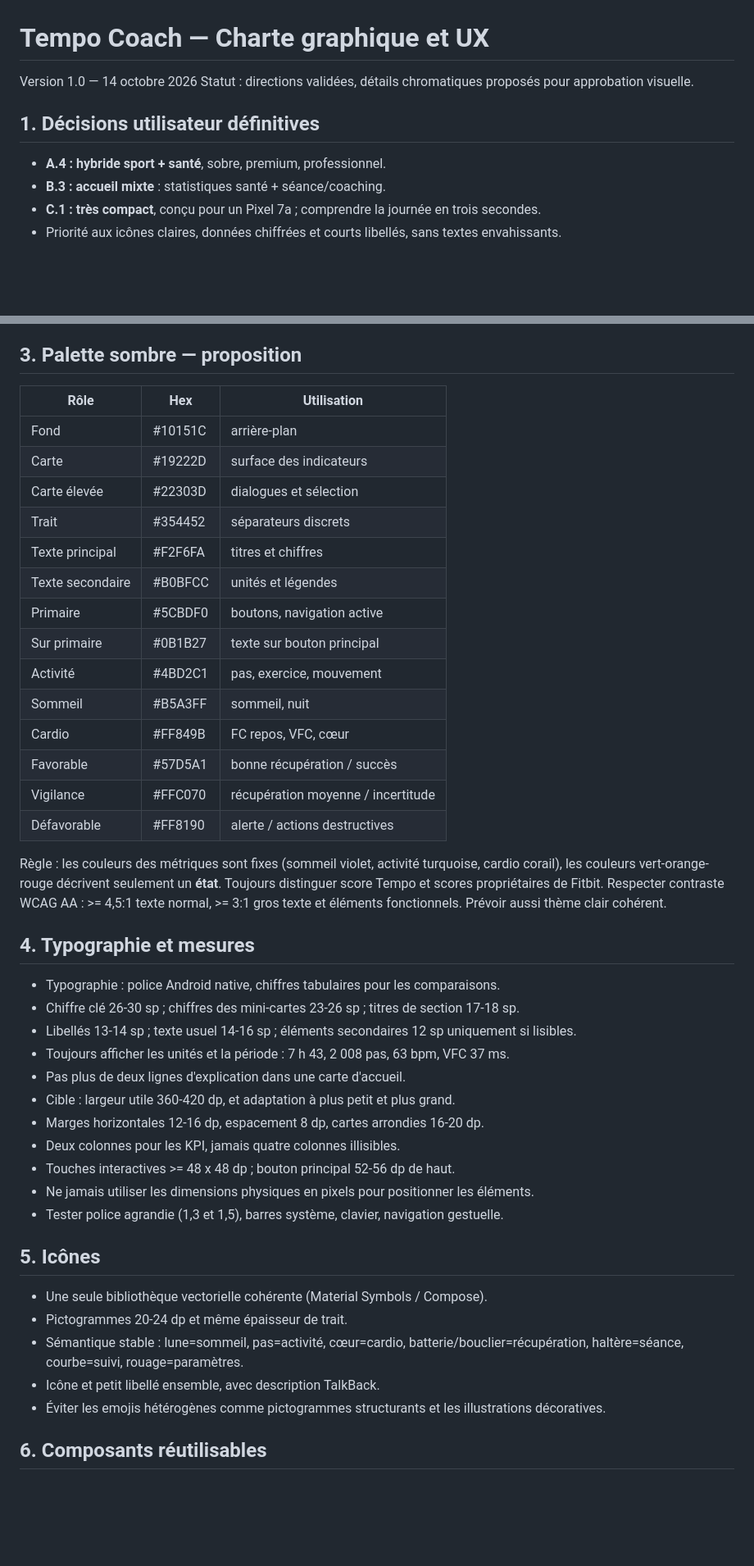
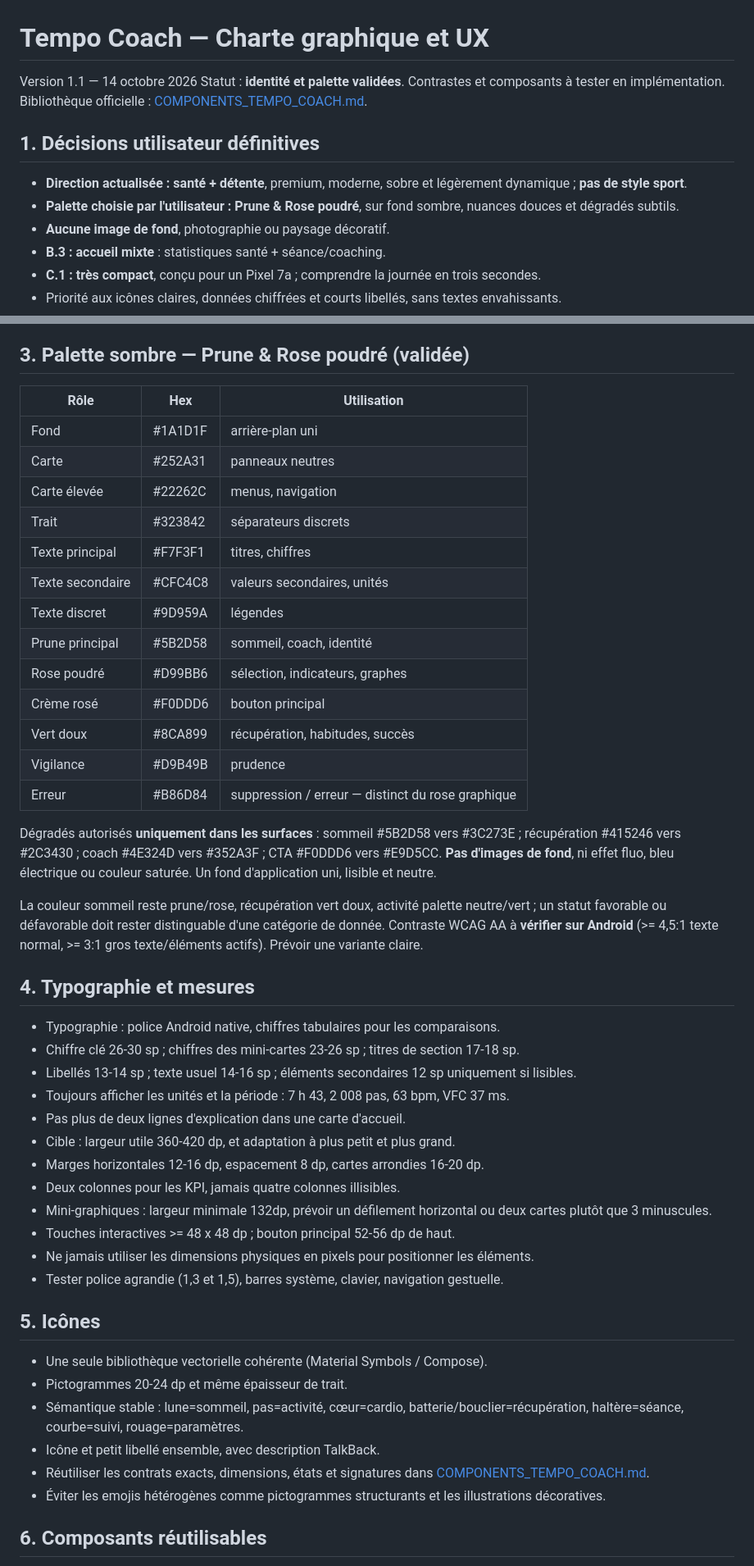
Before and after one commit to SimonDORNIER/Tempo, a Markdown page: docs/CHARTE_GRAPHIQUE_TEMPO_COACH.md, 2 parts joined by grey strips. Shown at 82% size. Drawn GitHub-style; blank space fills up the shorter version.

Commit message:
Harmoniser docs/CHARTE_GRAPHIQUE_TEMPO_COACH.md avec la palette validée et la bibliothèque UI

```diff
--- a/docs/CHARTE_GRAPHIQUE_TEMPO_COACH.md
+++ b/docs/CHARTE_GRAPHIQUE_TEMPO_COACH.md
@@ -1,9 +1,12 @@
 # Tempo Coach — Charte graphique et UX
-Version 1.0 — 14 octobre 2026
-Statut : directions validées, détails chromatiques proposés pour approbation visuelle.
+Version 1.1 — 14 octobre 2026
+Statut : **identité et palette validées**. Contrastes et composants à tester en implémentation.
+Bibliothèque officielle : [COMPONENTS_TEMPO_COACH.md](COMPONENTS_TEMPO_COACH.md).
 
 ## 1. Décisions utilisateur définitives
-- **A.4 : hybride sport + santé**, sobre, premium, professionnel.
+- **Direction actualisée : santé + détente**, premium, moderne, sobre et légèrement dynamique ; **pas de style sport**.
+- **Palette choisie par l'utilisateur : Prune & Rose poudré**, sur fond sombre, nuances douces et dégradés subtils.
+- **Aucune image de fond**, photographie ou paysage décoratif.
 - **B.3 : accueil mixte** : statistiques santé + séance/coaching.
 - **C.1 : très compact**, conçu pour un Pixel 7a ; comprendre la journée en trois secondes.
 - Priorité aux icônes claires, données chiffrées et courts libellés, sans textes envahissants.
@@ -18,25 +21,26 @@ Statut : directions validées, détails chromatiques proposés pour approbation
 - Animations discrètes, aucun effet gratuit, aucune carte ou bannière inutile.
 - Ne jamais afficher une donnée inventée ou une indication médicale catégorique.
 
-## 3. Palette sombre — proposition
+## 3. Palette sombre — Prune & Rose poudré (validée)
 | Rôle | Hex | Utilisation |
 |---|---|---|
-| Fond | #10151C | arrière-plan |
-| Carte | #19222D | surface des indicateurs |
-| Carte élevée | #22303D | dialogues et sélection |
-| Trait | #354452 | séparateurs discrets |
-| Texte principal | #F2F6FA | titres et chiffres |
-| Texte secondaire | #B0BFCC | unités et légendes |
-| Primaire | #5CBDF0 | boutons, navigation active |
-| Sur primaire | #0B1B27 | texte sur bouton principal |
-| Activité | #4BD2C1 | pas, exercice, mouvement |
-| Sommeil | #B5A3FF | sommeil, nuit |
-| Cardio | #FF849B | FC repos, VFC, cœur |
-| Favorable | #57D5A1 | bonne récupération / succès |
-| Vigilance | #FFC070 | récupération moyenne / incertitude |
-| Défavorable | #FF8190 | alerte / actions destructives |
+| Fond | #1A1D1F | arrière-plan uni |
+| Carte | #252A31 | panneaux neutres |
+| Carte élevée | #22262C | menus, navigation |
+| Trait | #323842 | séparateurs discrets |
+| Texte principal | #F7F3F1 | titres, chiffres |
+| Texte secondaire | #CFC4C8 | valeurs secondaires, unités |
+| Texte discret | #9D959A | légendes |
+| Prune principal | #5B2D58 | sommeil, coach, identité |
+| Rose poudré | #D99BB6 | sélection, indicateurs, graphes |
+| Crème rosé | #F0DDD6 | bouton principal |
+| Vert doux | #8CA899 | récupération, habitudes, succès |
+| Vigilance | #D9B49B | prudence |
+| Erreur | #B86D84 | suppression / erreur — distinct du rose graphique |
 
-Règle : les couleurs des métriques sont fixes (sommeil violet, activité turquoise, cardio corail), les couleurs vert-orange-rouge décrivent seulement un **état**. Toujours distinguer score Tempo et scores propriétaires de Fitbit. Respecter contraste WCAG AA : >= 4,5:1 texte normal, >= 3:1 gros texte et éléments fonctionnels. Prévoir aussi thème clair cohérent.
+Dégradés autorisés **uniquement dans les surfaces** : sommeil #5B2D58 vers #3C273E ; récupération #415246 vers #2C3430 ; coach #4E324D vers #352A3F ; CTA #F0DDD6 vers #E9D5CC. **Pas d'images de fond**, ni effet fluo, bleu électrique ou couleur saturée. Un fond d'application uni, lisible et neutre.
+
+La couleur sommeil reste prune/rose, récupération vert doux, activité palette neutre/vert ; un statut favorable ou défavorable doit rester distinguable d'une catégorie de donnée. Contraste WCAG AA à **vérifier sur Android** (>= 4,5:1 texte normal, >= 3:1 gros texte/éléments actifs). Prévoir une variante claire.
 
 ## 4. Typographie et mesures
 - Typographie : police Android native, chiffres tabulaires pour les comparaisons.
@@ -47,6 +51,7 @@ Règle : les couleurs des métriques sont fixes (sommeil violet, activité turqu
 - Cible : largeur utile 360-420 dp, et adaptation à plus petit et plus grand.
 - Marges horizontales 12-16 dp, espacement 8 dp, cartes arrondies 16-20 dp.
 - Deux colonnes pour les KPI, jamais quatre colonnes illisibles.
+- Mini-graphiques : largeur minimale 132dp, prévoir un défilement horizontal ou deux cartes plutôt que 3 minuscules.
 - Touches interactives >= 48 x 48 dp ; bouton principal 52-56 dp de haut.
 - Ne jamais utiliser les dimensions physiques en pixels pour positionner les éléments.
 - Tester police agrandie (1,3 et 1,5), barres système, clavier, navigation gestuelle.
@@ -56,6 +61,7 @@ Règle : les couleurs des métriques sont fixes (sommeil violet, activité turqu
 - Pictogrammes 20-24 dp et même épaisseur de trait.
 - Sémantique stable : lune=sommeil, pas=activité, cœur=cardio, batterie/bouclier=récupération, haltère=séance, courbe=suivi, rouage=paramètres.
 - Icône et petit libellé ensemble, avec description TalkBack.
+- Réutiliser les contrats exacts, dimensions, états et signatures dans [COMPONENTS_TEMPO_COACH.md](COMPONENTS_TEMPO_COACH.md).
 - Éviter les emojis hétérogènes comme pictogrammes structurants et les illustrations décoratives.
 
 ## 6. Composants réutilisables
```
